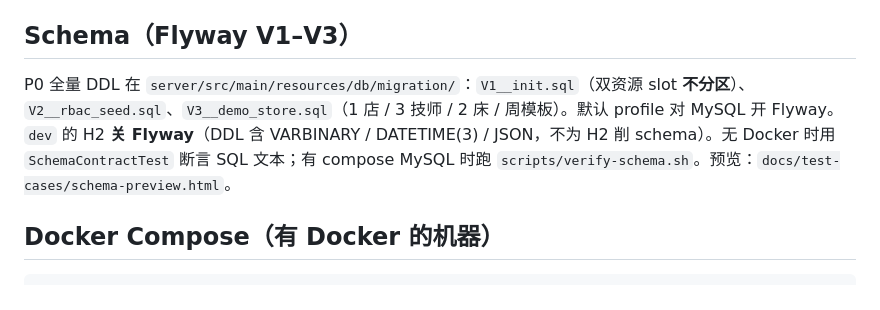
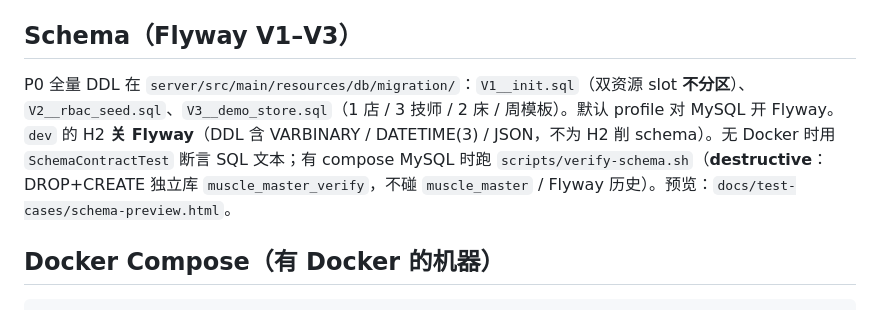
Before and after one commit to cswanghan/muscle-master-wechat, a Markdown page: README.md, the part around the change. Drawn GitHub-style.

Commit message:
fix: address review feedback for feat(db): P0 schema

```diff
--- a/README.md
+++ b/README.md
@@ -47,7 +47,7 @@ npm run dev          # http://127.0.0.1:5173/health
 
 ## Schema（Flyway V1–V3）
 
-P0 全量 DDL 在 `server/src/main/resources/db/migration/`：`V1__init.sql`（双资源 slot **不分区**）、`V2__rbac_seed.sql`、`V3__demo_store.sql`（1 店 / 3 技师 / 2 床 / 周模板）。默认 profile 对 MySQL 开 Flyway。`dev` 的 H2 **关 Flyway**（DDL 含 VARBINARY / DATETIME(3) / JSON，不为 H2 削 schema）。无 Docker 时用 `SchemaContractTest` 断言 SQL 文本；有 compose MySQL 时跑 `scripts/verify-schema.sh`。预览：`docs/test-cases/schema-preview.html`。
+P0 全量 DDL 在 `server/src/main/resources/db/migration/`：`V1__init.sql`（双资源 slot **不分区**）、`V2__rbac_seed.sql`、`V3__demo_store.sql`（1 店 / 3 技师 / 2 床 / 周模板）。默认 profile 对 MySQL 开 Flyway。`dev` 的 H2 **关 Flyway**（DDL 含 VARBINARY / DATETIME(3) / JSON，不为 H2 削 schema）。无 Docker 时用 `SchemaContractTest` 断言 SQL 文本；有 compose MySQL 时跑 `scripts/verify-schema.sh`（**destructive**：DROP+CREATE 独立库 `muscle_master_verify`，不碰 `muscle_master` / Flyway 历史）。预览：`docs/test-cases/schema-preview.html`。
 
 ## Docker Compose（有 Docker 的机器）
 
```
Also changed, not shown: docs/test-cases/pr-2.md (+2 -2 lines), docs/test-cases/screenshots/pr-2-schema-contract.png, 4 other files.
